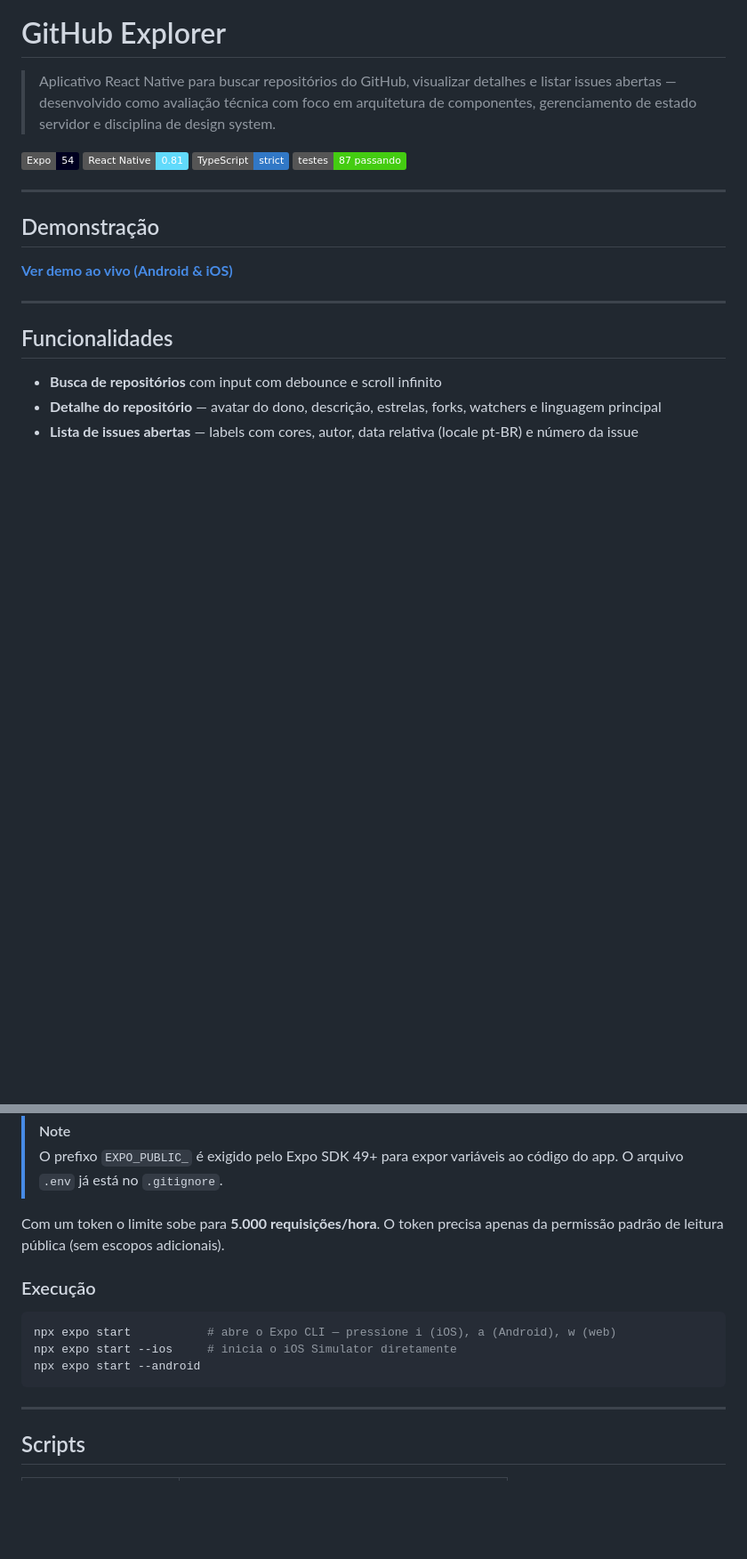
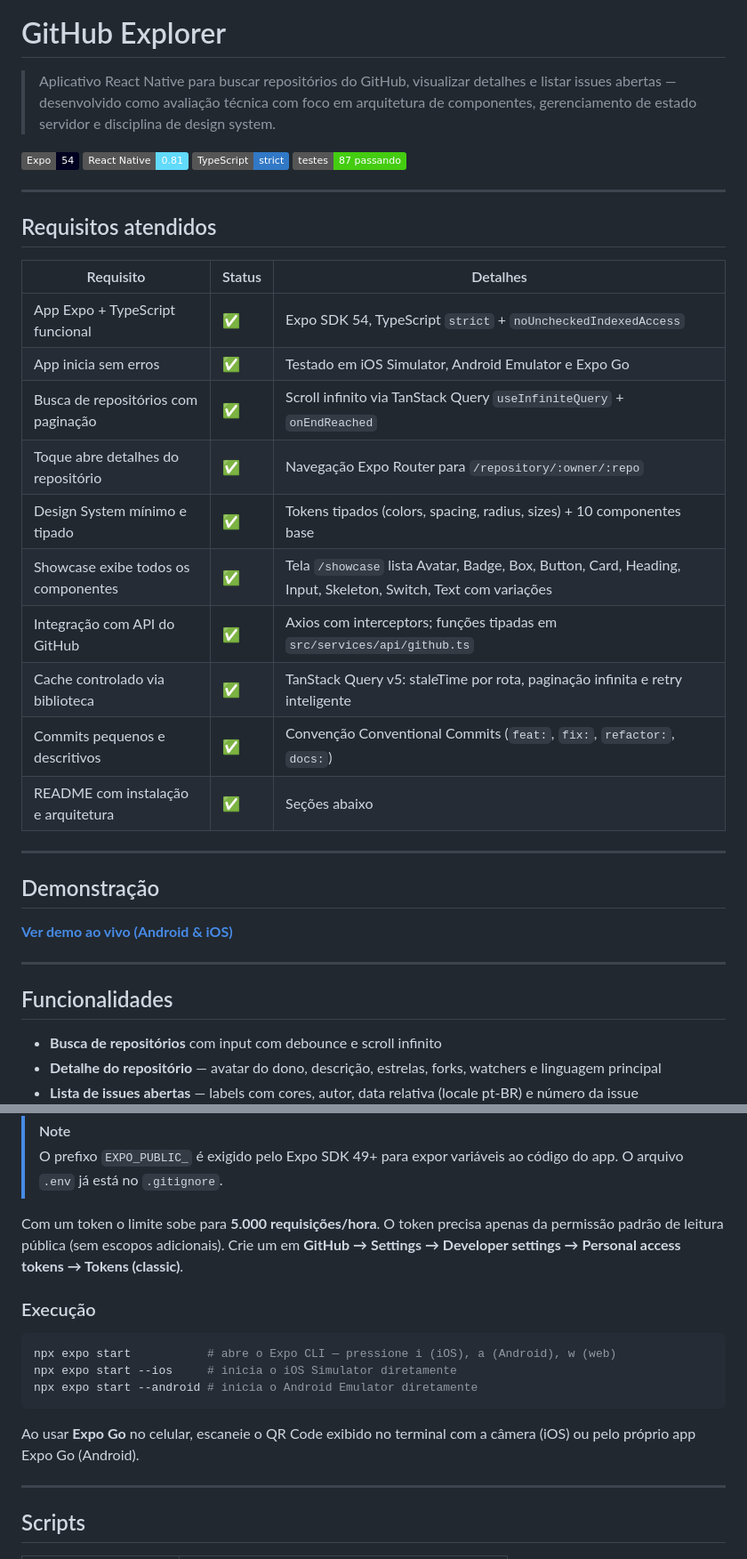
Before and after one commit to rodrigoandradebcc/github-exporer, a Markdown page: README.md, 2 parts joined by grey strips. Shown at 89% size. GitHub-like rendering; badges without logos; blank space fills up the shorter version.

````diff
--- a/README.md
+++ b/README.md
@@ -6,6 +6,23 @@
 ![React Native](https://img.shields.io/badge/React%20Native-0.81-61dafb?logo=react&logoColor=white)
 ![TypeScript](https://img.shields.io/badge/TypeScript-strict-3178c6?logo=typescript&logoColor=white)
 ![Tests](https://img.shields.io/badge/testes-87%20passando-brightgreen?logo=jest&logoColor=white)
+
+---
+
+## Requisitos atendidos
+
+| Requisito | Status | Detalhes |
+| --- | --- | --- |
+| App Expo + TypeScript funcional | ✅ | Expo SDK 54, TypeScript `strict` + `noUncheckedIndexedAccess` |
+| App inicia sem erros | ✅ | Testado em iOS Simulator, Android Emulator e Expo Go |
+| Busca de repositórios com paginação | ✅ | Scroll infinito via TanStack Query `useInfiniteQuery` + `onEndReached` |
+| Toque abre detalhes do repositório | ✅ | Navegação Expo Router para `/repository/:owner/:repo` |
+| Design System mínimo e tipado | ✅ | Tokens tipados (colors, spacing, radius, sizes) + 10 componentes base |
+| Showcase exibe todos os componentes | ✅ | Tela `/showcase` lista Avatar, Badge, Box, Button, Card, Heading, Input, Skeleton, Switch, Text com variações |
+| Integração com API do GitHub | ✅ | Axios com interceptors; funções tipadas em `src/services/api/github.ts` |
+| Cache controlado via biblioteca | ✅ | TanStack Query v5: staleTime por rota, paginação infinita e retry inteligente |
+| Commits pequenos e descritivos | ✅ | Convenção Conventional Commits (`feat:`, `fix:`, `refactor:`, `docs:`) |
+| README com instalação e arquitetura | ✅ | Seções abaixo |
 
 ---
 
@@ -71,15 +100,17 @@ EXPO_PUBLIC_GITHUB_TOKEN=ghp_seu_token_aqui
 > [!NOTE]
 > O prefixo `EXPO_PUBLIC_` é exigido pelo Expo SDK 49+ para expor variáveis ao código do app. O arquivo `.env` já está no `.gitignore`.
 
-Com um token o limite sobe para **5.000 requisições/hora**. O token precisa apenas da permissão padrão de leitura pública (sem escopos adicionais).
+Com um token o limite sobe para **5.000 requisições/hora**. O token precisa apenas da permissão padrão de leitura pública (sem escopos adicionais). Crie um em **GitHub → Settings → Developer settings → Personal access tokens → Tokens (classic)**.
 
 ### Execução
 
 ```bash
 npx expo start           # abre o Expo CLI — pressione i (iOS), a (Android), w (web)
 npx expo start --ios     # inicia o iOS Simulator diretamente
-npx expo start --android
+npx expo start --android # inicia o Android Emulator diretamente
 ```
+
+Ao usar **Expo Go** no celular, escaneie o QR Code exibido no terminal com a câmera (iOS) ou pelo próprio app Expo Go (Android).
 
 ---
 
````
Also changed, not shown: other parts of README.md (+44 -14 lines).
